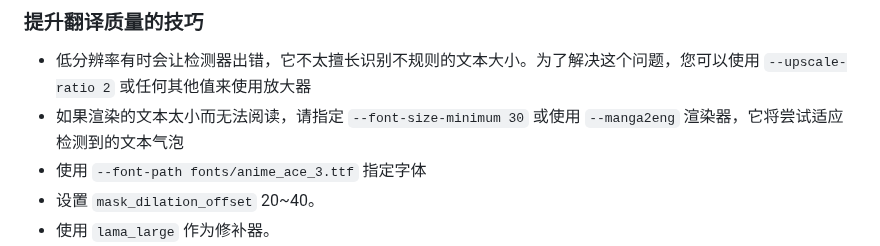
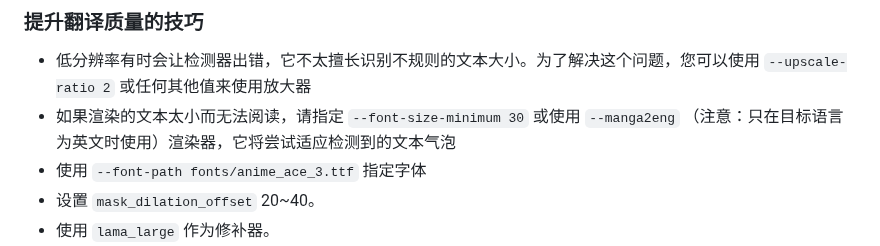
Before and after one commit to zyddnys/manga-image-translator, a Markdown page: README_CN.md, the part around the change. Rendered like a GitHub page.

```diff
--- a/README_CN.md
+++ b/README_CN.md
@@ -253,7 +253,7 @@ OCR：
 ### 提升翻译质量的技巧
 
 -   低分辨率有时会让检测器出错，它不太擅长识别不规则的文本大小。为了解决这个问题，您可以使用 `--upscale-ratio 2` 或任何其他值来使用放大器
--   如果渲染的文本太小而无法阅读，请指定 `--font-size-minimum 30` 或使用 `--manga2eng` 渲染器，它将尝试适应检测到的文本气泡
+-   如果渲染的文本太小而无法阅读，请指定 `--font-size-minimum 30` 或使用 `--manga2eng` （注意：只在目标语言为英文时使用）渲染器，它将尝试适应检测到的文本气泡
 -   使用 `--font-path fonts/anime_ace_3.ttf` 指定字体
 -   设置 `mask_dilation_offset` 20~40。
 -   使用 `lama_large` 作为修补器。
```
